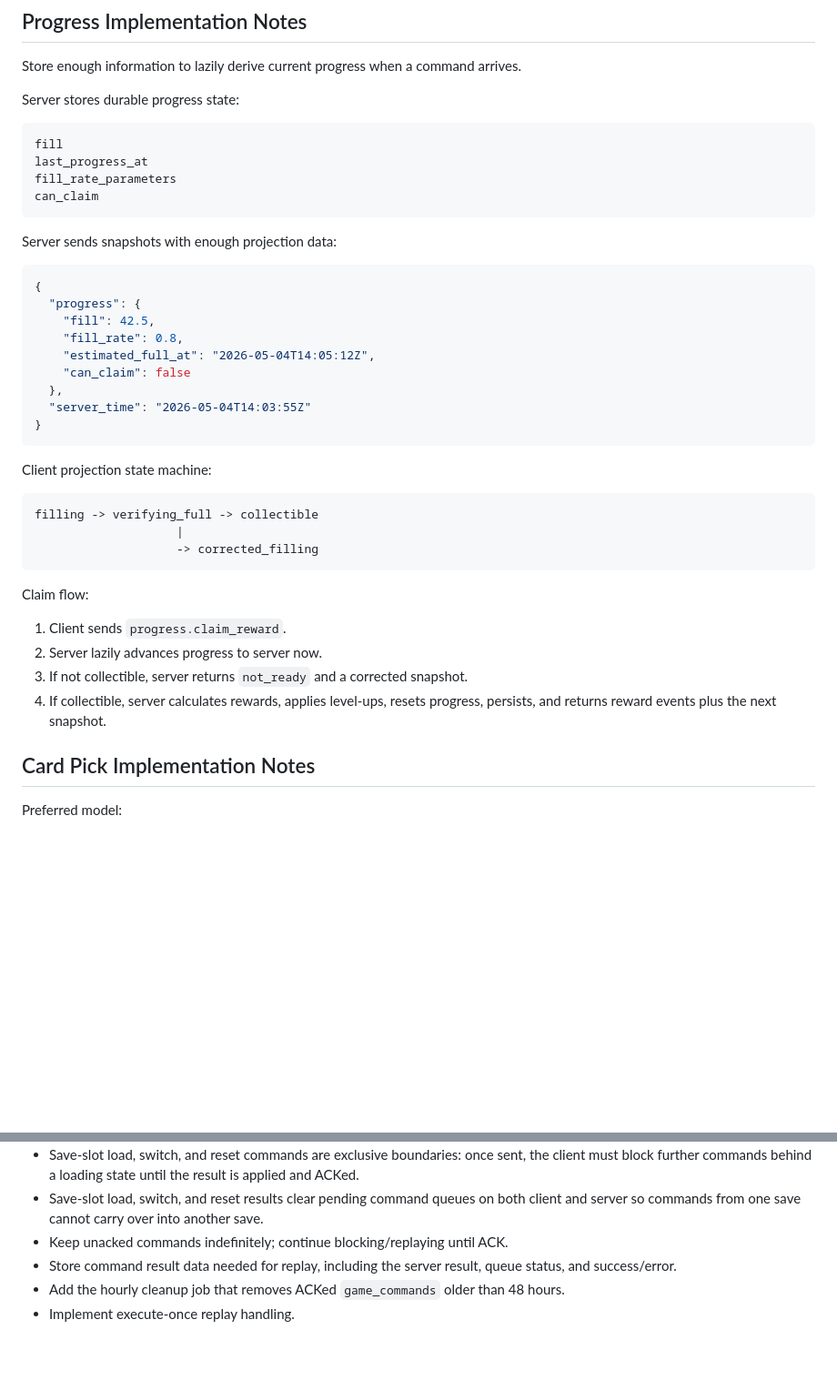
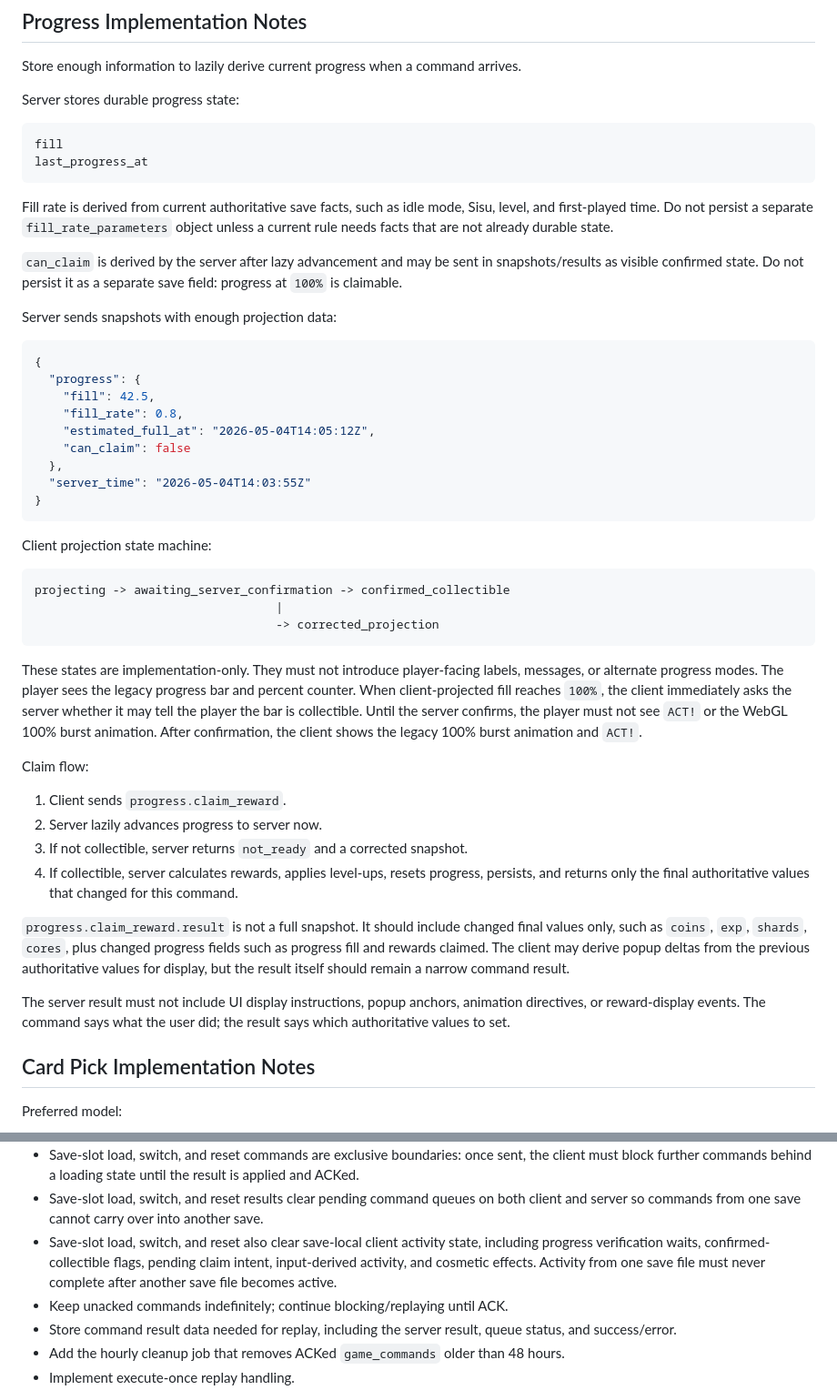
Before and after one commit to TimothyAlexisVass/incrementalist, a Markdown page: plans/migrate_from_legacy_to_canvas_elixir.md, 2 parts joined by grey strips. Shown at 91% size. GitHub-like rendering; blank space fills up the shorter version.

````diff
--- a/plans/migrate_from_legacy_to_canvas_elixir.md
+++ b/plans/migrate_from_legacy_to_canvas_elixir.md
@@ -15,9 +15,16 @@ Server stores durable progress state:
 ```txt
 fill
 last_progress_at
-fill_rate_parameters
-can_claim
 ```
+
+Fill rate is derived from current authoritative save facts, such as idle mode,
+Sisu, level, and first-played time. Do not persist a separate
+`fill_rate_parameters` object unless a current rule needs facts that are not
+already durable state.
+
+`can_claim` is derived by the server after lazy advancement and may be sent in
+snapshots/results as visible confirmed state. Do not persist it as a separate
+save field: progress at `100%` is claimable.
 
 Server sends snapshots with enough projection data:
 
@@ -36,17 +43,35 @@ Server sends snapshots with enough projection data:
 Client projection state machine:
 
 ```txt
-filling -> verifying_full -> collectible
-                    |
-                    -> corrected_filling
+projecting -> awaiting_server_confirmation -> confirmed_collectible
+                                  |
+                                  -> corrected_projection
 ```
+
+These states are implementation-only. They must not introduce player-facing
+labels, messages, or alternate progress modes. The player sees the legacy
+progress bar and percent counter. When client-projected fill reaches `100%`,
+the client immediately asks the server whether it may tell the player the bar
+is collectible. Until the server confirms, the player must not see `ACT!` or
+the WebGL 100% burst animation. After confirmation, the client shows the legacy
+100% burst animation and `ACT!`.
 
 Claim flow:
 
 1. Client sends `progress.claim_reward`.
 2. Server lazily advances progress to server now.
 3. If not collectible, server returns `not_ready` and a corrected snapshot.
-4. If collectible, server calculates rewards, applies level-ups, resets progress, persists, and returns reward events plus the next snapshot.
+4. If collectible, server calculates rewards, applies level-ups, resets progress, persists, and returns only the final authoritative values that changed for this command.
+
+`progress.claim_reward.result` is not a full snapshot. It should include changed
+final values only, such as `coins`, `exp`, `shards`, `cores`, plus changed
+progress fields such as progress fill and rewards claimed. The client may derive
+popup deltas from the previous authoritative values for display, but the result
+itself should remain a narrow command result.
+
+The server result must not include UI display instructions, popup anchors,
+animation directives, or reward-display events. The command says what the user
+did; the result says which authoritative values to set.
 
 ## Card Pick Implementation Notes
 
@@ -205,6 +230,7 @@ Tokens without player are deleted after 1 month of inactivity.
 - Withholding ACKs must not duplicate rewards or state changes; it only keeps the player blocked on the same queued result.
 - Save-slot load, switch, and reset commands are exclusive boundaries: once sent, the client must block further commands behind a loading state until the result is applied and ACKed.
 - Save-slot load, switch, and reset results clear pending command queues on both client and server so commands from one save cannot carry over into another save.
+- Save-slot load, switch, and reset also clear save-local client activity state, including progress verification waits, confirmed-collectible flags, pending claim intent, input-derived activity, and cosmetic effects. Activity from one save file must never complete after another save file becomes active.
 - Keep unacked commands indefinitely; continue blocking/replaying until ACK.
 - Store command result data needed for replay, including the server result, queue status, and success/error.
 - Add the hourly cleanup job that removes ACKed `game_commands` older than 48 hours.
````
Also changed, not shown: other parts of plans/migrate_from_legacy_to_canvas_elixir.md (+12 -5 lines), AGENTS.md (+21 -4 lines).
